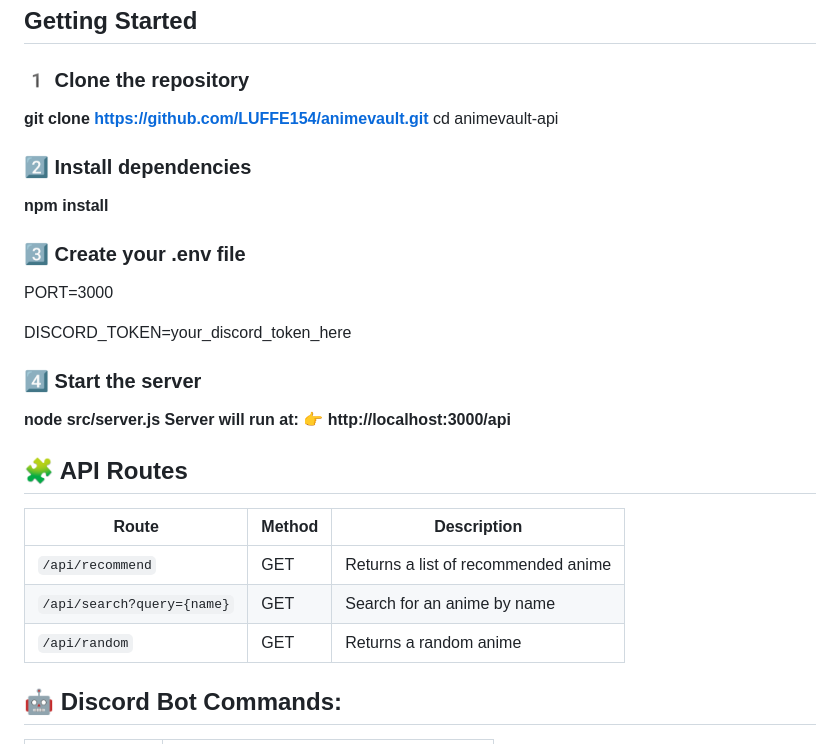
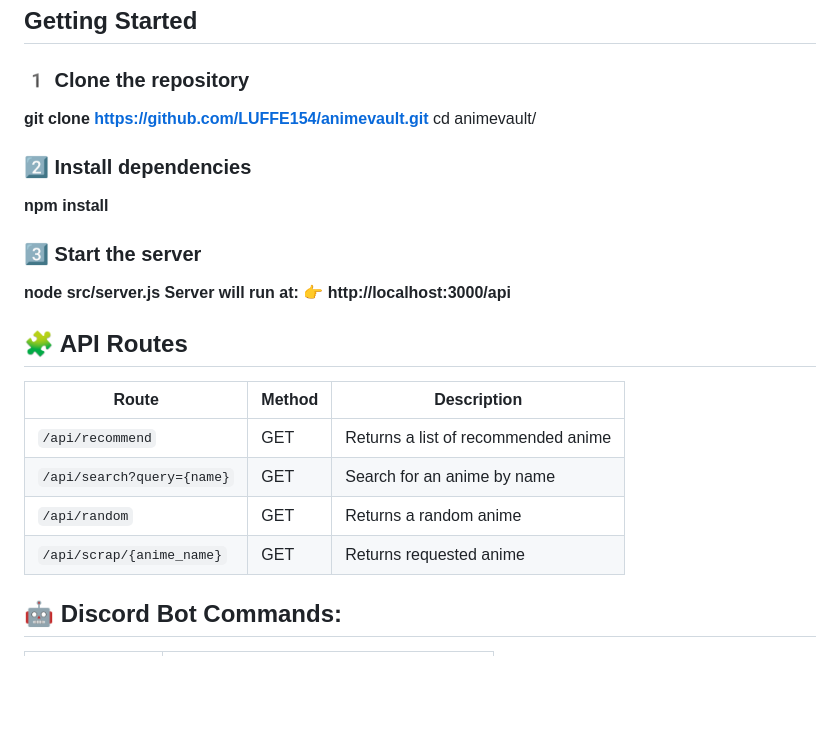
Before and after one commit to LUFFE154/AnimeVault, a Markdown page: README.md, the part around the change. GitHub-like rendering; blank space fills up the shorter version.

Commit message:
Revise README for directory and server instructions
Updated README to reflect changes in directory structure and server start instructions.

```diff
--- a/README.md
+++ b/README.md
@@ -56,20 +56,16 @@ src/
 ### 1️ Clone the repository
 
 **git clone https://github.com/LUFFE154/animevault.git**
-cd animevault-api
+cd animevault/
 
 ### 2️⃣ Install dependencies
 **npm install**
 
-### 3️⃣ Create your .env file
-PORT=3000
-
-DISCORD_TOKEN=your_discord_token_here
-
-### 4️⃣ Start the server
+### 3️⃣ Start the server
 **node src/server.js**
 **Server will run at:**
 **👉 http://localhost:3000/api**
+
 
 ## 🧩 API Routes
 | Route                      | Method | Description                         |
@@ -77,6 +73,7 @@ DISCORD_TOKEN=your_discord_token_here
 | `/api/recommend`           | GET    | Returns a list of recommended anime |
 | `/api/search?query={name}` | GET    | Search for an anime by name         |
 | `/api/random`              | GET    | Returns a random anime              |
+| `/api/scrap/{anime_name}`  | GET    | Returns requested anime             |
 
 ## 🤖 Discord Bot Commands:
 | Command         | Description                                 |
```
